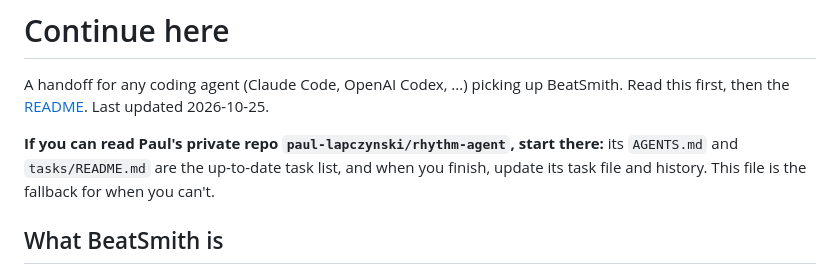
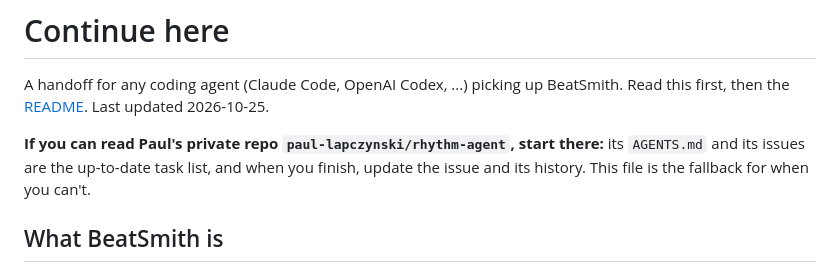
Before and after one commit to paul-lapczynski/beatsmith, a Markdown page: CONTINUE.md, the part around the change. Rendered like a GitHub page.

Commit message:
The agent repo's task list is its issues
Co-Authored-By: Claude Opus 5.5 (1M context) <noreply@anthropic.com>

```diff
--- a/CONTINUE.md
+++ b/CONTINUE.md
@@ -5,8 +5,8 @@ BeatSmith. Read this first, then the [README](README.md). Last updated
 2026-10-25.
 
 **If you can read Paul's private repo `paul-lapczynski/rhythm-agent`, start
-there:** its `AGENTS.md` and `tasks/README.md` are the up-to-date task list,
-and when you finish, update its task file and history. This file is the
+there:** its `AGENTS.md` and its issues are the up-to-date task list,
+and when you finish, update the issue and its history. This file is the
 fallback for when you can't.
 
 ## What BeatSmith is
```
